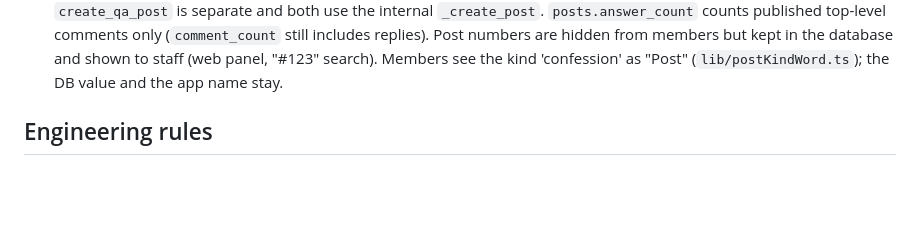
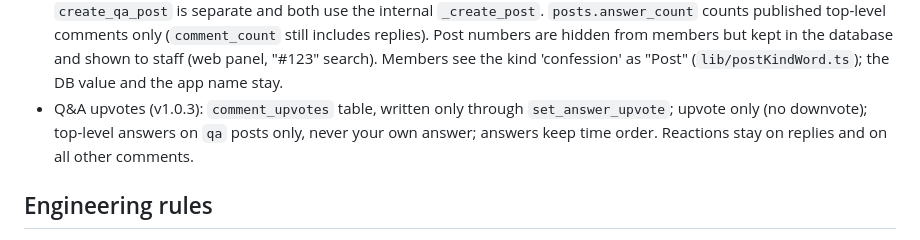
Before and after one commit to djmirontos/unmconfession, a Markdown page: CLAUDE.md, the part around the change. GitHub-like rendering; blank space fills up the shorter version.

```diff
--- a/CLAUDE.md
+++ b/CLAUDE.md
@@ -32,6 +32,7 @@ The PRD at `UNM Freedom Confessions V1 PRD.md` (repo root). Read it before start
 - App versions and updates (v1.0.2): members report their app version and platform once per session (`report_app_version` into `member_app_versions`: version, platform, updated_at only; deleted with the account, and `admin_delete_account` also erases push data). The Moderation hub's "Versions in use" shows counts only; "Not reporting yet" means members on builds without the report. Soft popup (`lib/softUpdate.ts`, `SoftUpdatePrompt`): shows when `app_settings.latest_app_version` (default '0.0.0' = off) is newer than the installed version, Update / Later, Later lasts for the session only, waits for the push explainer and sign-in sheet, never over the hard gate or nickname gate. Build type comes from `Updates.channel` (`lib/buildType.ts`: 'production' = Play, everything else = GitHub); Play builds link to `play_update_url`, else `PLAY_FALLBACK_URL`. Hard gate: Play builds never open `update_url`; GitHub builds unchanged; blocking logic untouched. The app and site legal texts must stay word for word identical (`test:legal`).
 - Release rules (GitHub to Play): never publish a GitHub APK for 1.0.3 (it would satisfy `min_app_version` without moving people to Play). To migrate: Play 1.0.3 live on the closed-test track and verified by an opted-in tester first, then set `min_app_version` = 1.0.3, `update_url` and `play_update_url` = https://play.google.com/apps/testing/com.unmfreedom.confessions, and an `update_message` telling people to uninstall the GitHub version first (different signing key); announce in the Facebook group a few days before. `min_app_version` stays 1.0.1 until then; never raise it to a version Play does not have yet.
 - Q&A and post labels (v1.0.3): a Q&A post is `posts.post_type = 'qa'` on kind 'confession', never a new `post_kind` value (old builds drop unknown kinds). `create_post` must never get an overload (old builds would hit an ambiguous call); `create_qa_post` is separate and both use the internal `_create_post`. `posts.answer_count` counts published top-level comments only (`comment_count` still includes replies). Post numbers are hidden from members but kept in the database and shown to staff (web panel, "#123" search). Members see the kind 'confession' as "Post" (`lib/postKindWord.ts`); the DB value and the app name stay.
+- Q&A upvotes (v1.0.3): `comment_upvotes` table, written only through `set_answer_upvote`; upvote only (no downvote); top-level answers on `qa` posts only, never your own answer; answers keep time order. Reactions stay on replies and on all other comments.
 
 ## Engineering rules
 
```
Also changed, not shown: docs/PROGRESS.md (+9 -0 lines), docs/V2_BACKLOG.md (+5 -0 lines).
